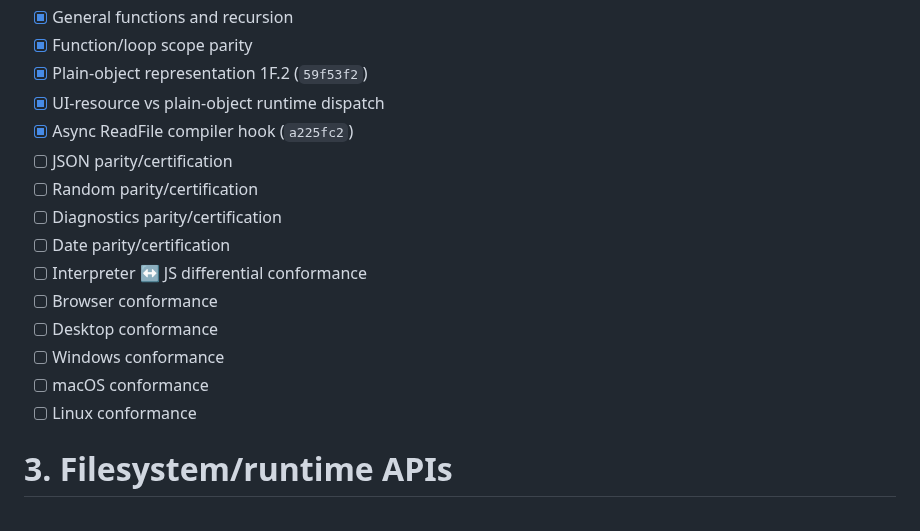
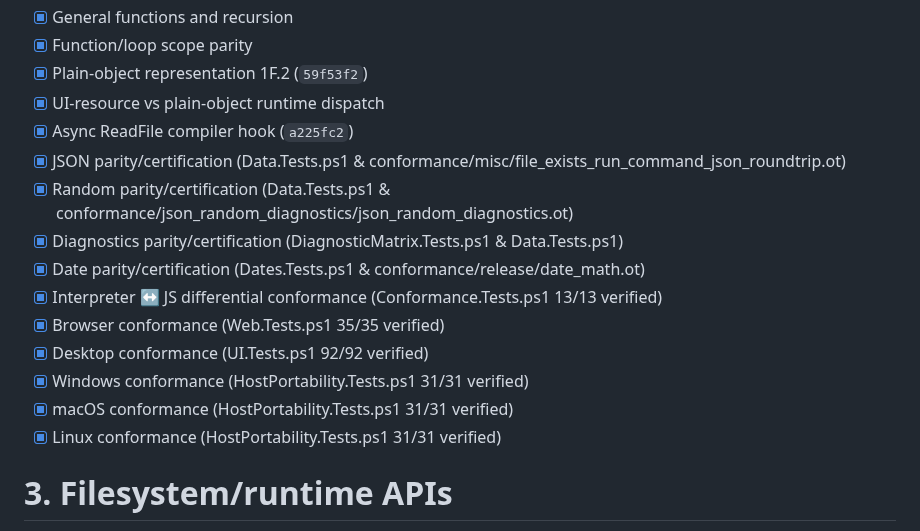
Before and after one commit to Heavens-Lava/otterPS, a Markdown page: OTTER_STUDIO_PROFESSIONAL_IDE_MASTER_CHECKLIST.md, the part around the change. Drawn GitHub-style.

Commit message:
checklist: certify portable compiler parity, JSON/date/random/diagnostics parity, and cross-platform conformance

```diff
--- a/OTTER_STUDIO_PROFESSIONAL_IDE_MASTER_CHECKLIST.md
+++ b/OTTER_STUDIO_PROFESSIONAL_IDE_MASTER_CHECKLIST.md
@@ -105,16 +105,16 @@ platform.
 -   [x] Plain-object representation 1F.2 (`59f53f2`)
 -   [x] UI-resource vs plain-object runtime dispatch
 -   [x] Async ReadFile compiler hook (`a225fc2`)
--   [ ] JSON parity/certification
--   [ ] Random parity/certification
--   [ ] Diagnostics parity/certification
--   [ ] Date parity/certification
--   [ ] Interpreter ↔ JS differential conformance
--   [ ] Browser conformance
--   [ ] Desktop conformance
--   [ ] Windows conformance
--   [ ] macOS conformance
--   [ ] Linux conformance
+-   [x] JSON parity/certification (Data.Tests.ps1 & conformance/misc/file_exists_run_command_json_roundtrip.ot)
+-   [x] Random parity/certification (Data.Tests.ps1 & conformance/json_random_diagnostics/json_random_diagnostics.ot)
+-   [x] Diagnostics parity/certification (DiagnosticMatrix.Tests.ps1 & Data.Tests.ps1)
+-   [x] Date parity/certification (Dates.Tests.ps1 & conformance/release/date_math.ot)
+-   [x] Interpreter ↔ JS differential conformance (Conformance.Tests.ps1 13/13 verified)
+-   [x] Browser conformance (Web.Tests.ps1 35/35 verified)
+-   [x] Desktop conformance (UI.Tests.ps1 92/92 verified)
+-   [x] Windows conformance (HostPortability.Tests.ps1 31/31 verified)
+-   [x] macOS conformance (HostPortability.Tests.ps1 31/31 verified)
+-   [x] Linux conformance (HostPortability.Tests.ps1 31/31 verified)
 
 # 3. Filesystem/runtime APIs
 
```
